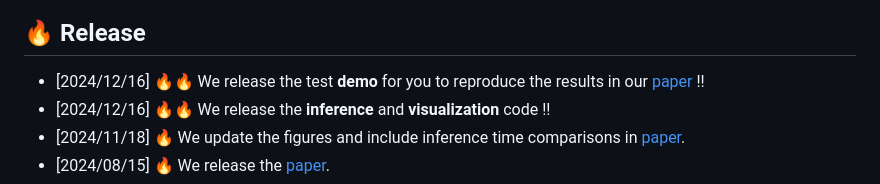
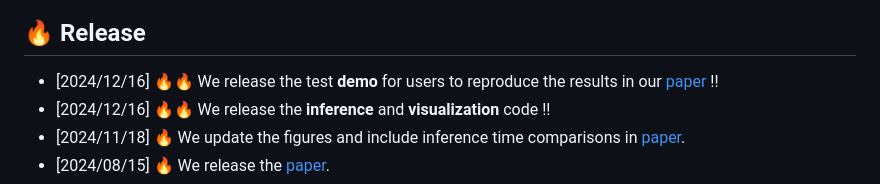
Before and after one commit to CodeGoat24/MagicFace, a Markdown page: README.md, the part around the change. Drawn GitHub-style.

```diff
--- a/README.md
+++ b/README.md
@@ -18,7 +18,7 @@
 ![teaser](docs/static/images/teaser.png)
 
 ## 🔥 Release
-- [2024/12/16] 🔥🔥 We release the test **demo** for you to reproduce the results in our [paper](https://arxiv.org/pdf/2408.07433) !!
+- [2024/12/16] 🔥🔥 We release the test **demo** for users to reproduce the results in our [paper](https://arxiv.org/pdf/2408.07433) !!
 - [2024/12/16] 🔥🔥 We release the **inference** and **visualization** code !!
 - [2024/11/18] 🔥 We update the figures and include inference time comparisons in [paper](https://arxiv.org/pdf/2408.07433).
 - [2024/08/15] 🔥 We release the [paper](https://arxiv.org/pdf/2408.07433).
```
